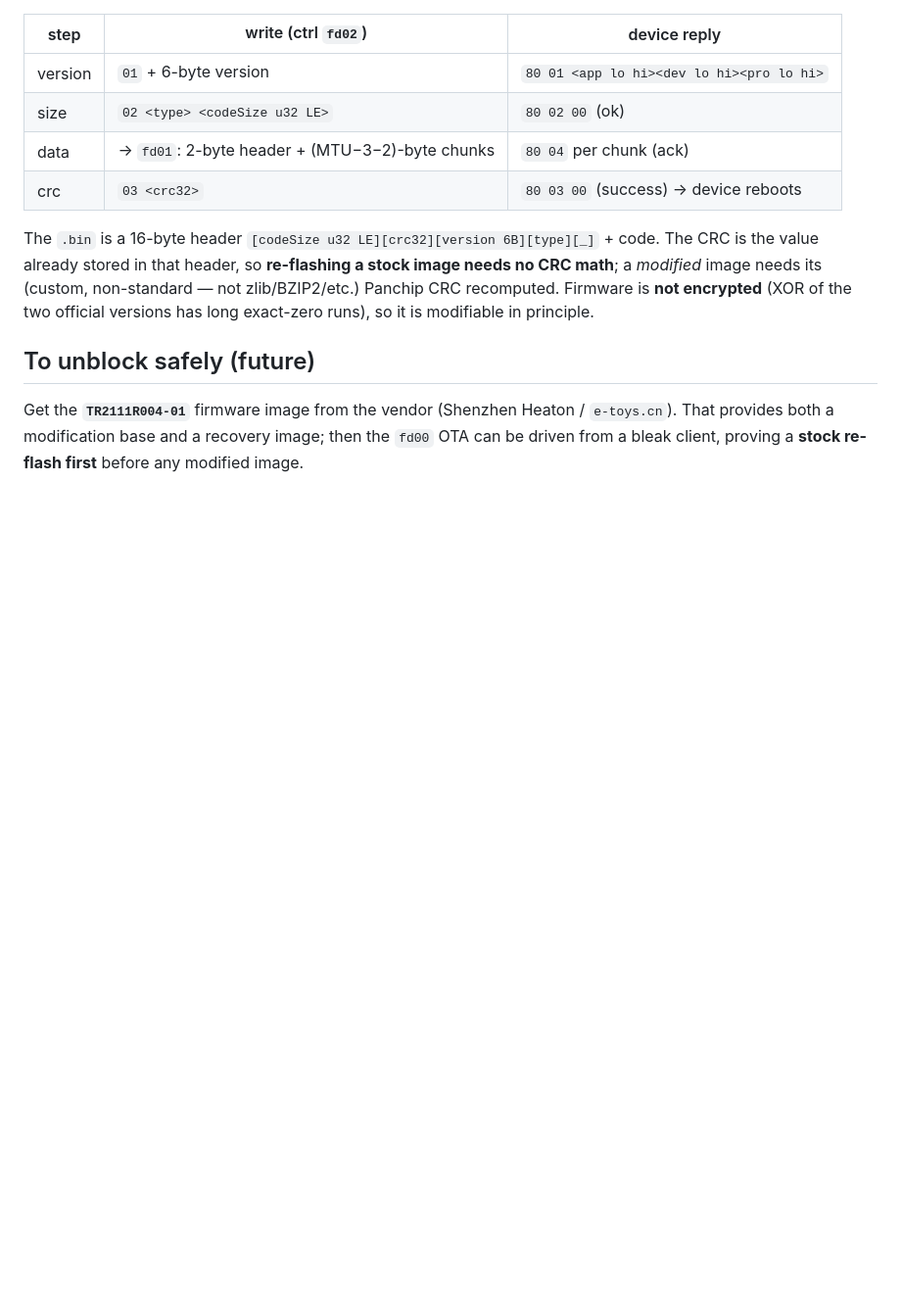
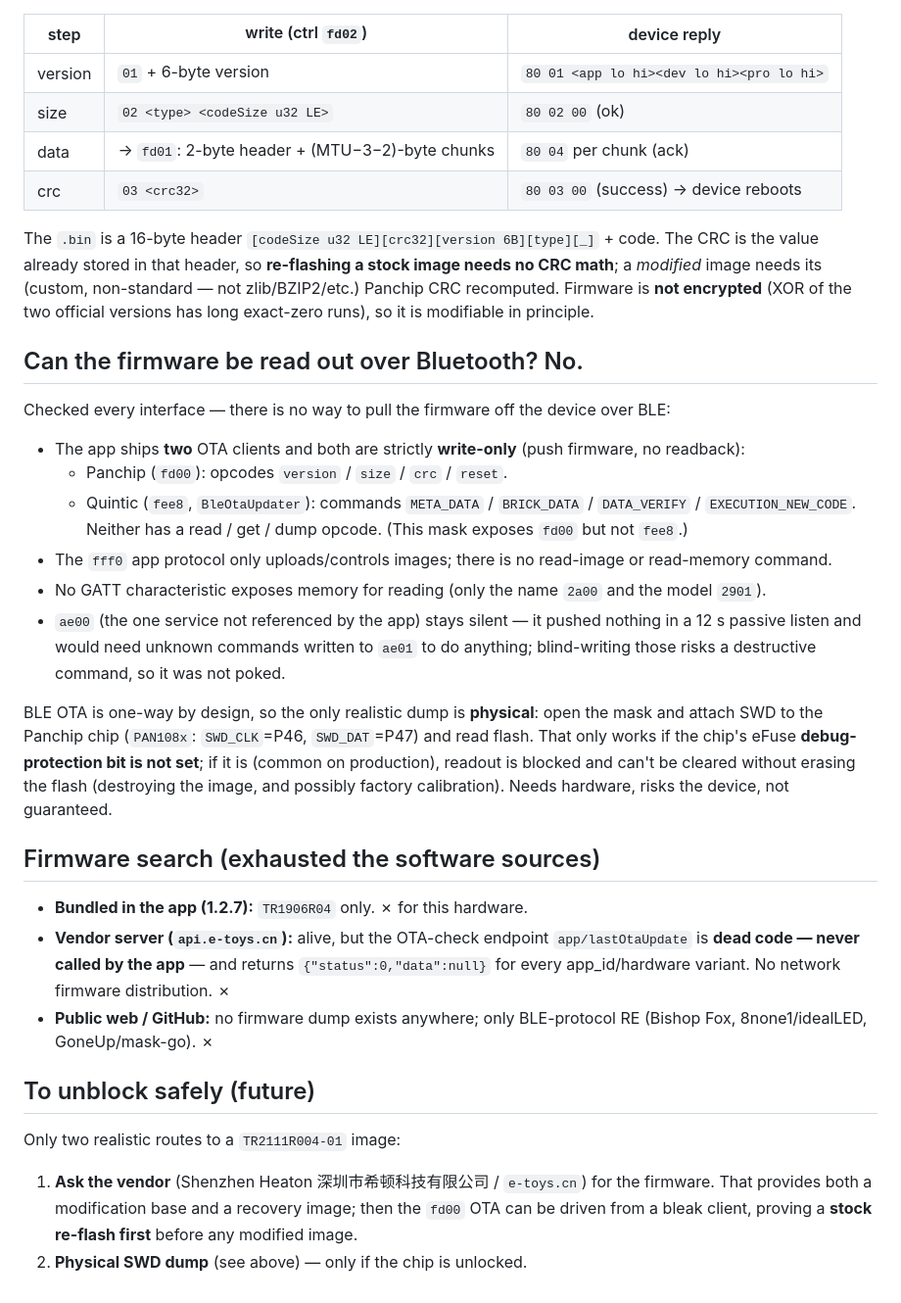
Before and after one commit to levavakian/mask, a Markdown page: docs/FIRMWARE.md, the part around the change. Shown at 98% size. Drawn GitHub-style; blank space fills up the shorter version.

Commit message:
FIRMWARE.md: BT firmware dump is not possible; firmware sources exhausted
Both OTA stacks (Panchip fd00, Quintic fee8) are write-only with no read/dump
opcode; fff0 has no read-memory command; ae00 is silent and unused. So firmware
cannot be read out over BLE -- only a physical SWD dump (PAN108x), and only if the
chip's eFuse debug-protection is unset. Firmware search: not bundled (TR1906 only),
vendor OTA endpoint is dead code returning null, and no public dump exists. Only
routes left: ask the vendor, or SWD.

Amp-Thread-ID: https://ampcode.com/threads/T-01a14b26-2b85-71bd-bf24-ad3c41d3ee4d
Co-authored-by: Amp <amp@ampcode.com>

```diff
--- a/docs/FIRMWARE.md
+++ b/docs/FIRMWARE.md
@@ -71,8 +71,40 @@ the value already stored in that header, so **re-flashing a stock image needs no
 Firmware is **not encrypted** (XOR of the two official versions has long exact-zero runs), so it is
 modifiable in principle.
 
+## Can the firmware be read out over Bluetooth? No.
+
+Checked every interface — there is no way to pull the firmware off the device over BLE:
+
+- The app ships **two** OTA clients and both are strictly **write-only** (push firmware, no readback):
+  - Panchip (`fd00`): opcodes `version` / `size` / `crc` / `reset`.
+  - Quintic (`fee8`, `BleOtaUpdater`): commands `META_DATA` / `BRICK_DATA` / `DATA_VERIFY` /
+    `EXECUTION_NEW_CODE`.
+  Neither has a read / get / dump opcode. (This mask exposes `fd00` but not `fee8`.)
+- The `fff0` app protocol only uploads/controls images; there is no read-image or read-memory command.
+- No GATT characteristic exposes memory for reading (only the name `2a00` and the model `2901`).
+- `ae00` (the one service not referenced by the app) stays silent — it pushed nothing in a 12 s
+  passive listen and would need unknown commands written to `ae01` to do anything; blind-writing
+  those risks a destructive command, so it was not poked.
+
+BLE OTA is one-way by design, so the only realistic dump is **physical**: open the mask and attach
+SWD to the Panchip chip (`PAN108x`: `SWD_CLK`=P46, `SWD_DAT`=P47) and read flash. That only works if
+the chip's eFuse **debug-protection bit is not set**; if it is (common on production), readout is
+blocked and can't be cleared without erasing the flash (destroying the image, and possibly factory
+calibration). Needs hardware, risks the device, not guaranteed.
+
+## Firmware search (exhausted the software sources)
+
+- **Bundled in the app (1.2.7):** `TR1906R04` only. ✗ for this hardware.
+- **Vendor server (`api.e-toys.cn`):** alive, but the OTA-check endpoint `app/lastOtaUpdate` is
+  **dead code — never called by the app** — and returns `{"status":0,"data":null}` for every
+  app_id/hardware variant. No network firmware distribution. ✗
+- **Public web / GitHub:** no firmware dump exists anywhere; only BLE-protocol RE (Bishop Fox,
+  8none1/idealLED, GoneUp/mask-go). ✗
+
 ## To unblock safely (future)
 
-Get the **`TR2111R004-01`** firmware image from the vendor (Shenzhen Heaton / `e-toys.cn`). That
-provides both a modification base and a recovery image; then the `fd00` OTA can be driven from a
-bleak client, proving a **stock re-flash first** before any modified image.
+Only two realistic routes to a `TR2111R004-01` image:
+1. **Ask the vendor** (Shenzhen Heaton 深圳市希顿科技有限公司 / `e-toys.cn`) for the firmware. That
+   provides both a modification base and a recovery image; then the `fd00` OTA can be driven from a
+   bleak client, proving a **stock re-flash first** before any modified image.
+2. **Physical SWD dump** (see above) — only if the chip is unlocked.
```
